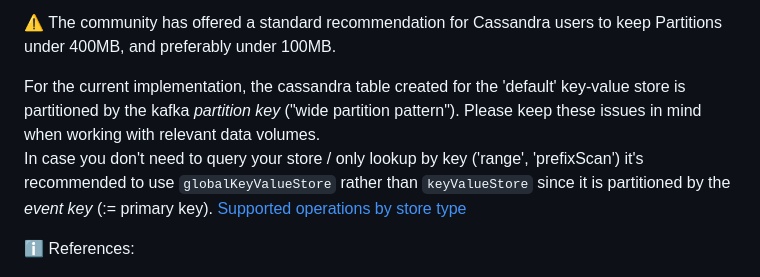
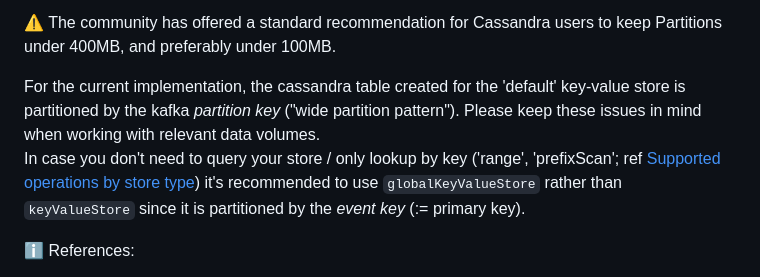
Before and after one commit to thriving-dev/kafka-streams-cassandra-state-store, a Markdown page: README.md, the part around one of its changes. Drawn GitHub-style.

Commit message:
chore: fixes markdown formatting issues in README.md

```diff
--- a/README.md
+++ b/README.md
@@ -304,8 +304,7 @@ The reason is that searching becomes too slow as search within partition is slow
 
 For the current implementation, the cassandra table created for the 'default' key-value store is partitioned by the kafka _partition key_ ("wide partition pattern").
 Please keep these issues in mind when working with relevant data volumes.
-In case you don't need to query your store / only lookup by key ('range', 'prefixScan') it's recommended to use `globalKeyValueStore` rather than `keyValueStore` since it is partitioned by the _event key_ (:= primary key).
-[Supported operations by store type](#supported-operations-by-store-type)
+In case you don't need to query your store / only lookup by key ('range', 'prefixScan'; ref [Supported operations by store type](#supported-operations-by-store-type)) it's recommended to use `globalKeyValueStore` rather than `keyValueStore` since it is partitioned by the _event key_ (:= primary key).
 
 ℹ️ References:
 - blog post on [Wide Partitions in Apache Cassandra 3.11](https://thelastpickle.com/blog/2019/01/11/wide-partitions-cassandra-3-11.html)
```
Also changed, not shown: other parts of README.md (+3 -3 lines).
